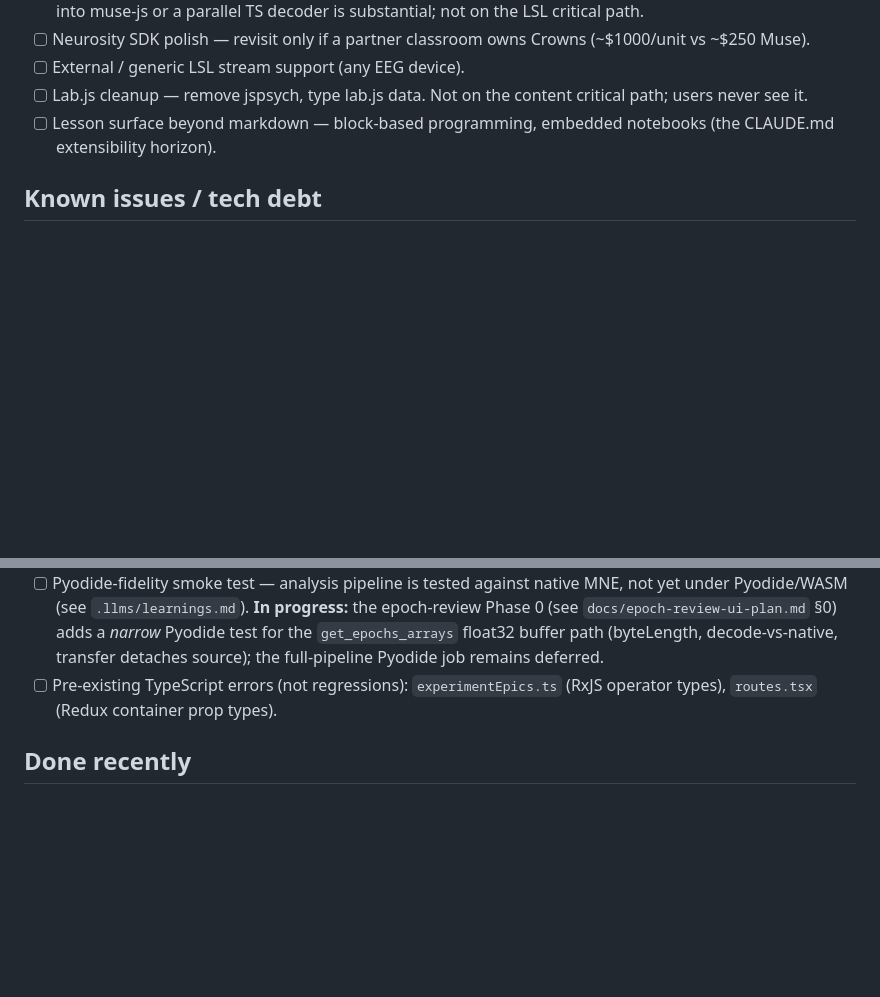
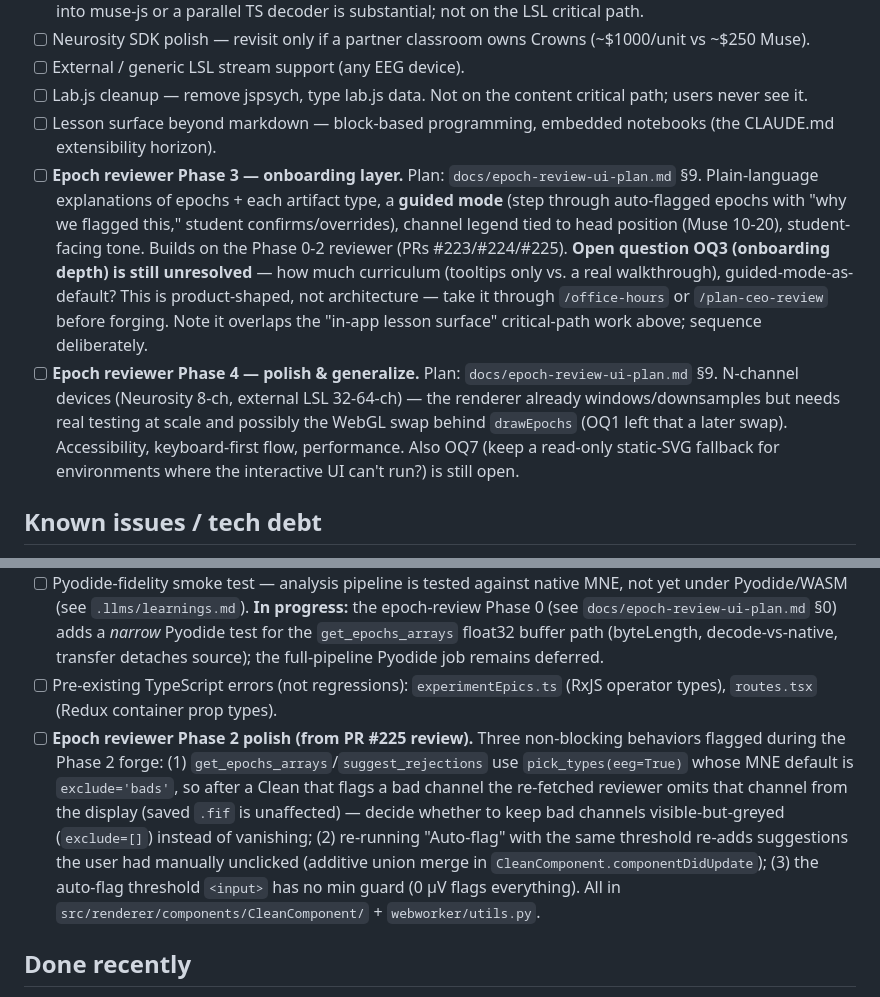
Before and after one commit to makebrainwaves/BrainWaves, a Markdown page: TODOS.md, 2 parts joined by grey strips. Rendered like a GitHub page; blank space fills up the shorter version.

Commit message:
TODOS: capture epoch-reviewer Phase 3/4 + Phase 2 polish follow-ups
Phase 3 (onboarding layer, OQ3 open — route via office-hours/ceo-review) and
Phase 4 (N-channel/WebGL, a11y, keyboard, perf; OQ7 open) added under Deferred.
Three non-blocking Phase 2 review notes (bad-channel display exclude='bads',
additive auto-flag re-merge, threshold min guard) added under tech debt.

```diff
--- a/TODOS.md
+++ b/TODOS.md
@@ -15,12 +15,15 @@ Deferred and in-flight work. Keep this current — when something ships, delete
 - [ ] External / generic LSL stream support (any EEG device).
 - [ ] Lab.js cleanup — remove jspsych, type lab.js data. Not on the content critical path; users never see it.
 - [ ] Lesson surface beyond markdown — block-based programming, embedded notebooks (the CLAUDE.md extensibility horizon).
+- [ ] **Epoch reviewer Phase 3 — onboarding layer.** Plan: `docs/epoch-review-ui-plan.md` §9. Plain-language explanations of epochs + each artifact type, a **guided mode** (step through auto-flagged epochs with "why we flagged this," student confirms/overrides), channel legend tied to head position (Muse 10-20), student-facing tone. Builds on the Phase 0-2 reviewer (PRs #223/#224/#225). **Open question OQ3 (onboarding depth) is still unresolved** — how much curriculum (tooltips only vs. a real walkthrough), guided-mode-as-default? This is product-shaped, not architecture — take it through `/office-hours` or `/plan-ceo-review` before forging. Note it overlaps the "in-app lesson surface" critical-path work above; sequence deliberately.
+- [ ] **Epoch reviewer Phase 4 — polish & generalize.** Plan: `docs/epoch-review-ui-plan.md` §9. N-channel devices (Neurosity 8-ch, external LSL 32-64-ch) — the renderer already windows/downsamples but needs real testing at scale and possibly the WebGL swap behind `drawEpochs` (OQ1 left that a later swap). Accessibility, keyboard-first flow, performance. Also OQ7 (keep a read-only static-SVG fallback for environments where the interactive UI can't run?) is still open.
 
 ## Known issues / tech debt
 
 - [ ] **(Optional) Full Pyodide worker RPC** — the analysis/Clean pipeline crash is now **fixed** (harvested from PR #194): a `dataKey` routing pattern parallel to `plotKey` — the worker echoes `dataKey` + PyProxy-converted results, and `pyodideMessageEpic` routes `epochsInfo`→`SetEpochInfo` / `channelInfo`→`SetChannelInfo`; the info epics are fire-and-forget. This unblocks the pipeline without the bigger refactor. The deeper latent issue remains, though: `worker.postMessage` returns `undefined` on *post*, so the `await`s in `webworker/index.ts` are no-ops and cross-message sequencing still relies on worker FIFO. A true `runPython(worker, code, ctx?)` RPC — `Map<id,{resolve,reject}>` + one `message` listener, worker echoes `id` — would let epics `await` real results and delete the `plotKey`/`dataKey` switch entirely. Only worth doing if the FIFO sequencing ever actually bites; not urgent now.
 - [ ] Pyodide-fidelity smoke test — analysis pipeline is tested against native MNE, not yet under Pyodide/WASM (see `.llms/learnings.md`). **In progress:** the epoch-review Phase 0 (see `docs/epoch-review-ui-plan.md` §0) adds a *narrow* Pyodide test for the `get_epochs_arrays` float32 buffer path (byteLength, decode-vs-native, transfer detaches source); the full-pipeline Pyodide job remains deferred.
 - [ ] Pre-existing TypeScript errors (not regressions): `experimentEpics.ts` (RxJS operator types), `routes.tsx` (Redux container prop types).
+- [ ] **Epoch reviewer Phase 2 polish (from PR #225 review).** Three non-blocking behaviors flagged during the Phase 2 forge: (1) `get_epochs_arrays`/`suggest_rejections` use `pick_types(eeg=True)` whose MNE default is `exclude='bads'`, so after a Clean that flags a bad channel the re-fetched reviewer omits that channel from the display (saved `.fif` is unaffected) — decide whether to keep bad channels visible-but-greyed (`exclude=[]`) instead of vanishing; (2) re-running "Auto-flag" with the same threshold re-adds suggestions the user had manually unclicked (additive union merge in `CleanComponent.componentDidUpdate`); (3) the auto-flag threshold `<input>` has no min guard (0 µV flags everything). All in `src/renderer/components/CleanComponent/` + `webworker/utils.py`.
 
 ## Done recently
 
```
